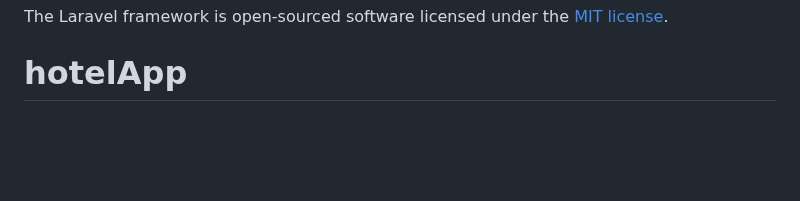
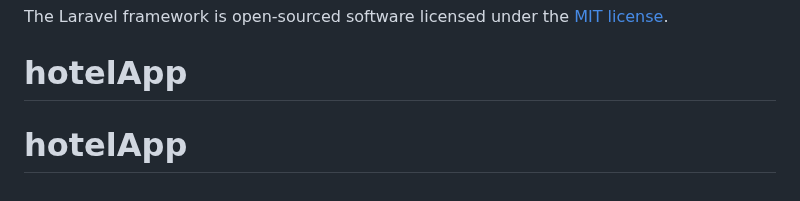
Before and after one commit to archiehababag/hotelApp, a Markdown page: README.md, the part around the change. Drawn GitHub-style; blank space fills up the shorter version.

```diff
--- a/README.md
+++ b/README.md
@@ -65,3 +65,4 @@ If you discover a security vulnerability within Laravel, please send an e-mail t
 
 The Laravel framework is open-sourced software licensed under the [MIT license](https://opensource.org/licenses/MIT).
 # hotelApp
+# hotelApp
```
